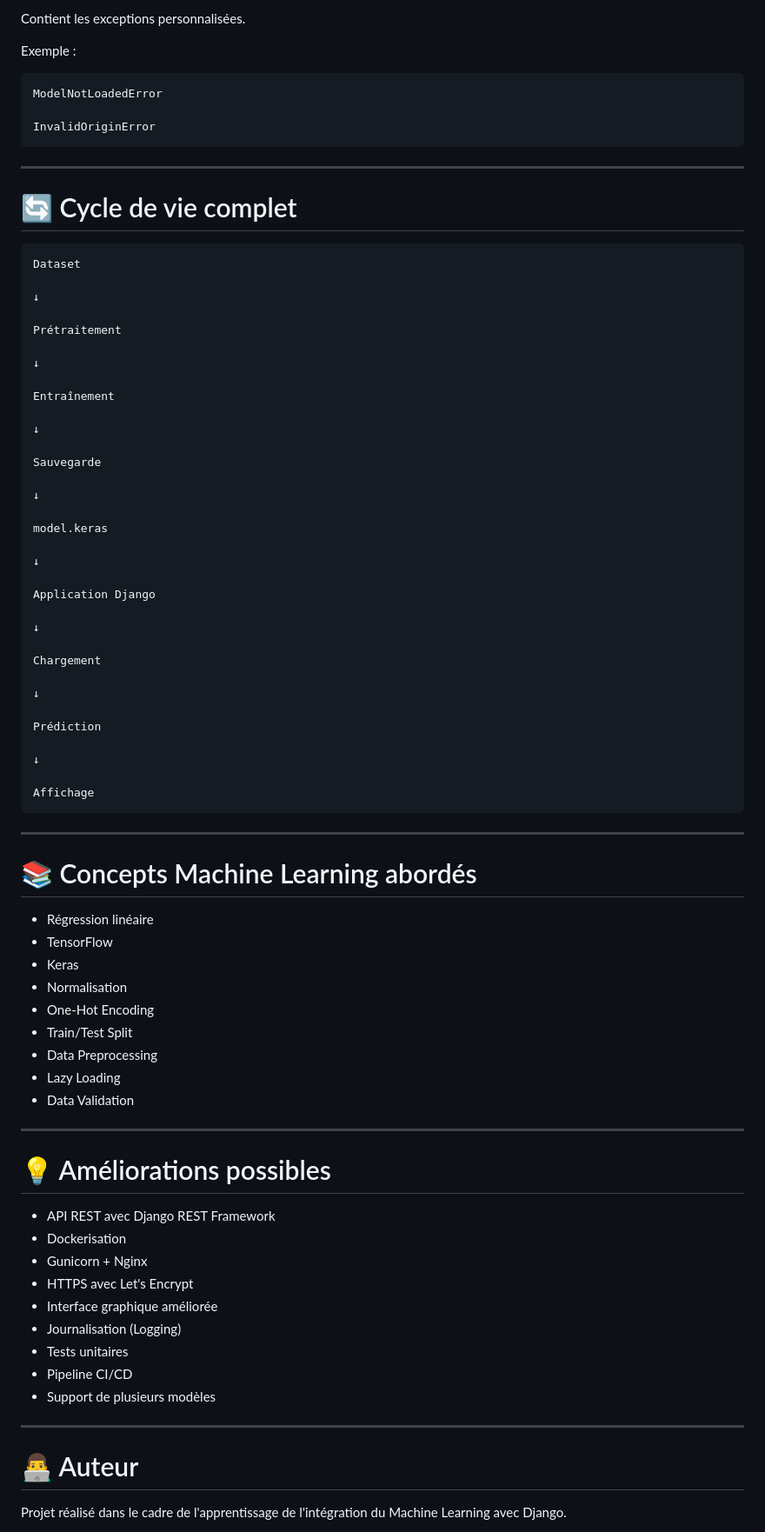
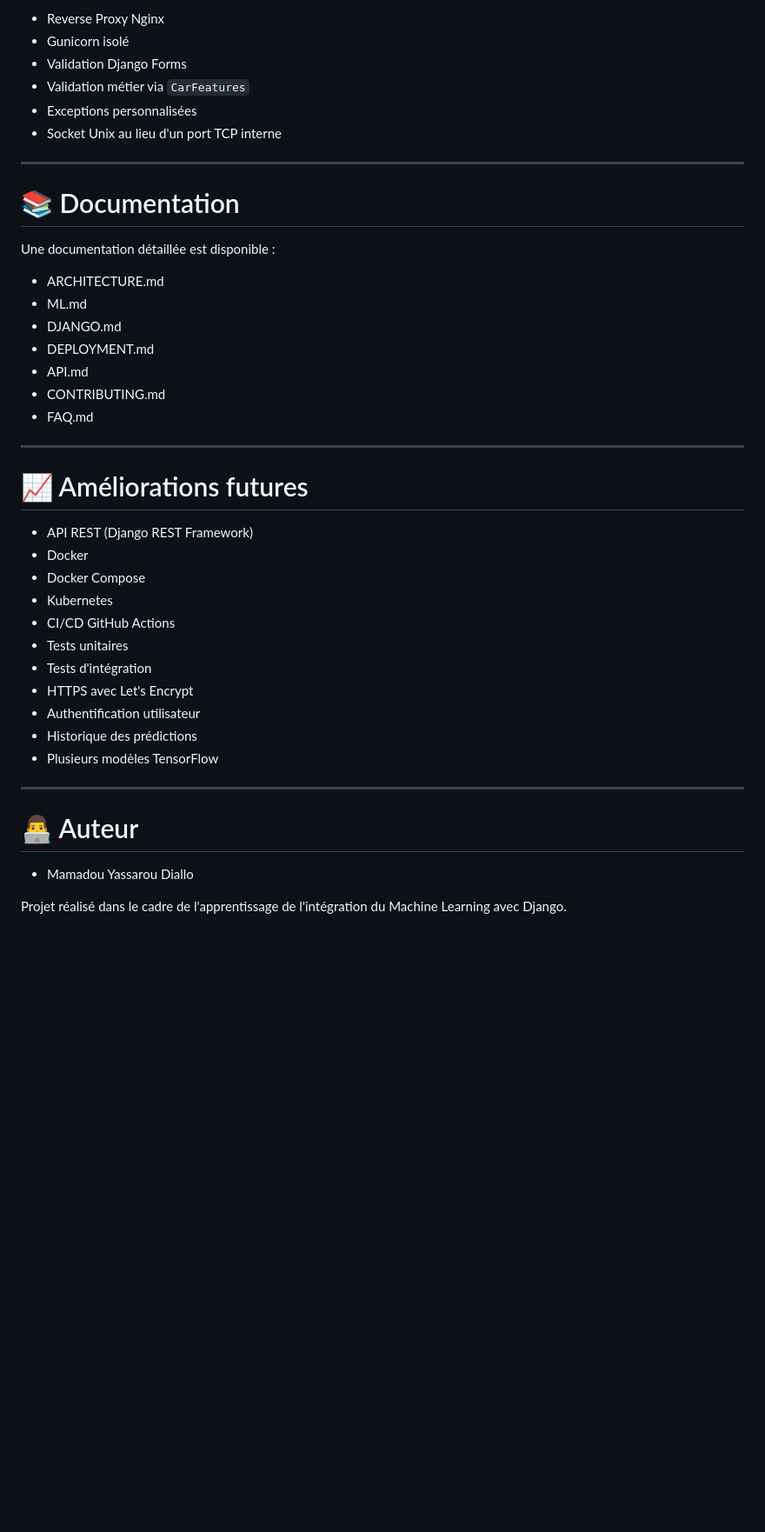
Before and after one commit to Yass-Rext/linear-regression-tensorflow, a Markdown page: README.md, the part around one of its changes. Shown at 87% size. GitHub-like rendering; blank space fills up the shorter version.

Commit message:
Revise README for clarity and additional details
Updated README with project description, features, installation instructions, and future improvements.

````diff
--- a/README.md
+++ b/README.md
@@ -346,84 +401,44 @@ CarFeatures
 
-Contient les exceptions personnalisées.
-
-Exemple :
-
-```python
-ModelNotLoadedError
-
-InvalidOriginError
-```
+- Reverse Proxy Nginx
+- Gunicorn isolé
+- Validation Django Forms
+- Validation métier via `CarFeatures`
+- Exceptions personnalisées
+- Socket Unix au lieu d'un port TCP interne
 
 ---
 
-# 🔄 Cycle de vie complet
+# 📚 Documentation
 
-```
-Dataset
+Une documentation détaillée est disponible :
 
-↓
-
-Prétraitement
-
-↓
-
-Entraînement
-
-↓
-
-Sauvegarde
-
-↓
-
-model.keras
-
-↓
-
-Application Django
-
-↓
-
-Chargement
-
-↓
-
-Prédiction
-
-↓
-
-Affichage
-```
+- ARCHITECTURE.md
+- ML.md
+- DJANGO.md
+- DEPLOYMENT.md
+- API.md
+- CONTRIBUTING.md
+- FAQ.md
 
 ---
 
-# 📚 Concepts Machine Learning abordés
+# 📈 Améliorations futures
 
-- Régression linéaire
-- TensorFlow
-- Keras
-- Normalisation
-- One-Hot Encoding
-- Train/Test Split
-- Data Preprocessing
-- Lazy Loading
-- Data Validation
-
----
-
-# 💡 Améliorations possibles
-
-- API REST avec Django REST Framework
-- Dockerisation
-- Gunicorn + Nginx
+- API REST (Django REST Framework)
+- Docker
+- Docker Compose
+- Kubernetes
+- CI/CD GitHub Actions
+- Tests unitaires
+- Tests d'intégration
 - HTTPS avec Let's Encrypt
-- Interface graphique améliorée
-- Journalisation (Logging)
-- Tests unitaires
-- Pipeline CI/CD
-- Support de plusieurs modèles
+- Authentification utilisateur
+- Historique des prédictions
+- Plusieurs modèles TensorFlow
 
 ---
 
 # 👨‍💻 Auteur
+- Mamadou Yassarou Diallo
 
 Projet réalisé dans le cadre de l'apprentissage de l'intégration du Machine Learning avec Django.
````
Also changed, not shown: other parts of README.md (+219 -170 lines).
